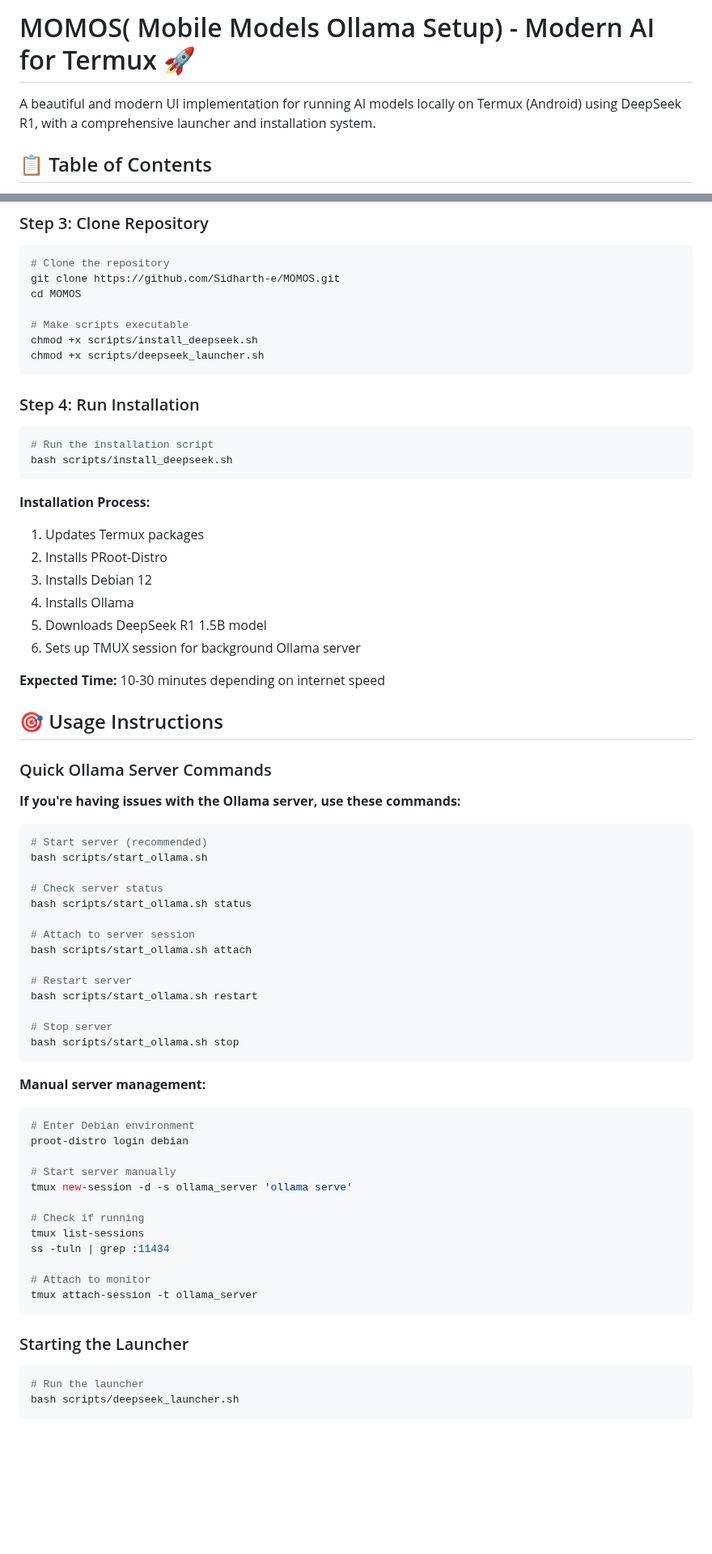
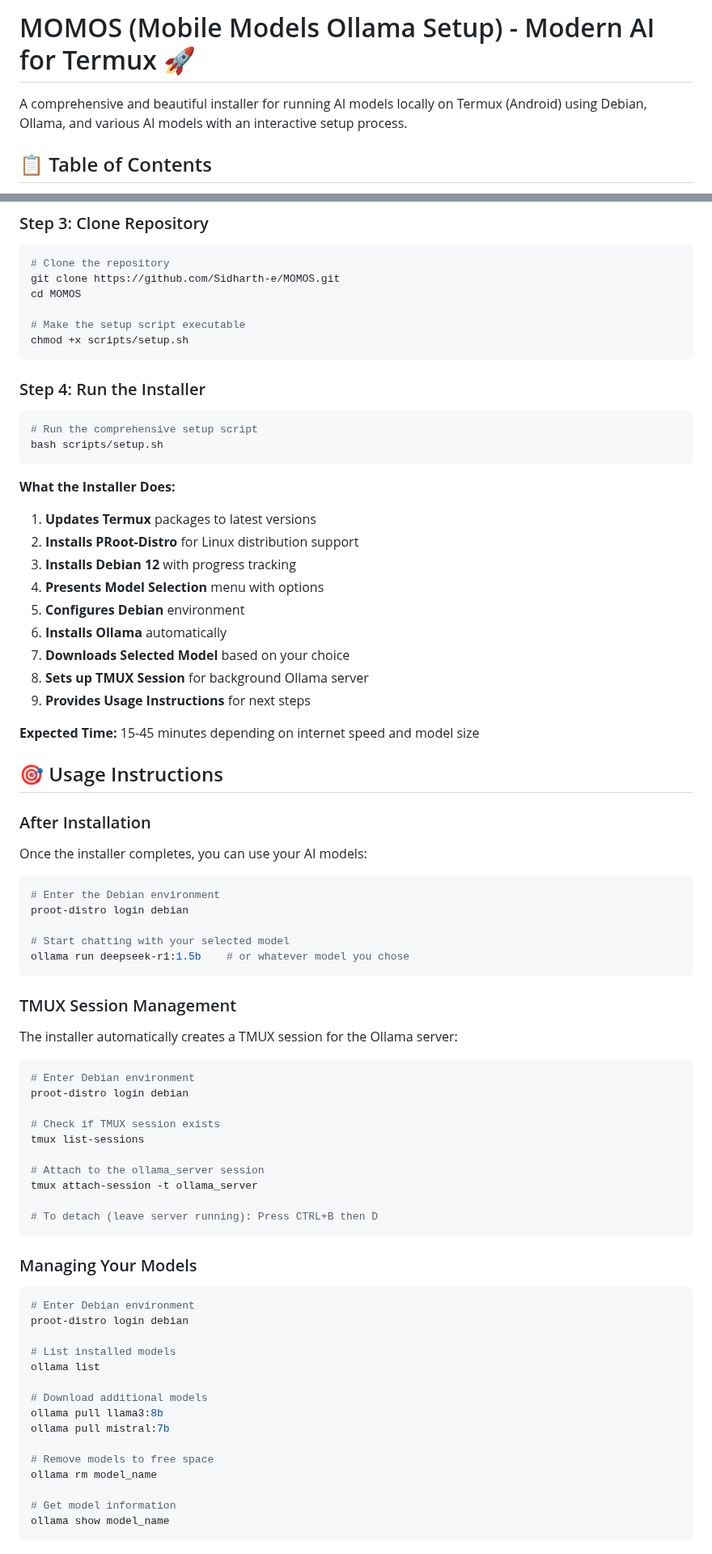
Before and after one commit to Sidharth-e/MOMOS, a Markdown page: README.md, 2 parts joined by grey strips. Shown at 81% size. Rendered like a GitHub page; blank space fills up the shorter version.

````diff
--- a/README.md
+++ b/README.md
@@ -1,6 +1,6 @@
-# MOMOS( Mobile Models Ollama Setup) - Modern AI for Termux 🚀
+# MOMOS (Mobile Models Ollama Setup) - Modern AI for Termux 🚀
 
-A beautiful and modern UI implementation for running AI models locally on Termux (Android) using DeepSeek R1, with a comprehensive launcher and installation system.
+A comprehensive and beautiful installer for running AI models locally on Termux (Android) using Debian, Ollama, and various AI models with an interactive setup process.
 
 ## 📋 Table of Contents
 
@@ -96,70 +96,78 @@ termux-setup-storage
 git clone https://github.com/Sidharth-e/MOMOS.git
 cd MOMOS
 
-# Make scripts executable
-chmod +x scripts/install_deepseek.sh
-chmod +x scripts/deepseek_launcher.sh
+# Make the setup script executable
+chmod +x scripts/setup.sh
 ```
 
-### Step 4: Run Installation
+### Step 4: Run the Installer
 
 ```bash
-# Run the installation script
-bash scripts/install_deepseek.sh
+# Run the comprehensive setup script
+bash scripts/setup.sh
 ```
 
-**Installation Process:**
-1. Updates Termux packages
-2. Installs PRoot-Distro
-3. Installs Debian 12
-4. Installs Ollama
-5. Downloads DeepSeek R1 1.5B model
-6. Sets up TMUX session for background Ollama server
+**What the Installer Does:**
 
-**Expected Time:** 10-30 minutes depending on internet speed
+1. **Updates Termux** packages to latest versions
+2. **Installs PRoot-Distro** for Linux distribution support
+3. **Installs Debian 12** with progress tracking
+4. **Presents Model Selection** menu with options
+5. **Configures Debian** environment
+6. **Installs Ollama** automatically
+7. **Downloads Selected Model** based on your choice
+8. **Sets up TMUX Session** for background Ollama server
+9. **Provides Usage Instructions** for next steps
+
+**Expected Time:** 15-45 minutes depending on internet speed and model size
 
 ## 🎯 Usage Instructions
 
-### Quick Ollama Server Commands
+### After Installation
 
-**If you're having issues with the Ollama server, use these commands:**
+Once the installer completes, you can use your AI models:
 
 ```bash
-# Start server (recommended)
-bash scripts/start_ollama.sh
+# Enter the Debian environment
+proot-distro login debian
 
-# Check server status
-bash scripts/start_ollama.sh status
-
-# Attach to server session
-bash scripts/start_ollama.sh attach
-
-# Restart server
-bash scripts/start_ollama.sh restart
-
-# Stop server
-bash scripts/start_ollama.sh stop
+# Start chatting with your selected model
+ollama run deepseek-r1:1.5b    # or whatever model you chose
 ```
 
-**Manual server management:**
+### TMUX Session Management
+
+The installer automatically creates a TMUX session for the Ollama server:
+
 ```bash
 # Enter Debian environment
 proot-distro login debian
 
-# Start server manually
-tmux new-session -d -s ollama_server 'ollama serve'
+# Check if TMUX session exists
+tmux list-sessions
 
-# Check if running
-tmux list-sessions
-ss -tuln | grep :11434
+# Attach to the ollama_server session
+tmux attach-session -t ollama_server
 
-# Attach to monitor
-tmux attach-session -t ollama_server
+# To detach (leave server running): Press CTRL+B then D
 ```
 
-### Starting the Launcher
+### Managing Your Models
 
 ```bash
-# Run the launcher
-bash scripts/deepseek_launcher.sh
+# Enter Debian environment
+proot-distro login debian
+
+# List installed models
+ollama list
+
+# Download additional models
+ollama pull llama3:8b
+ollama pull mistral:7b
+
+# Remove models to free space
+ollama rm model_name
+
+# Get model information
+ollama show model_name
 ```
````
Also changed, not shown: other parts of README.md (+62 -221 lines).
